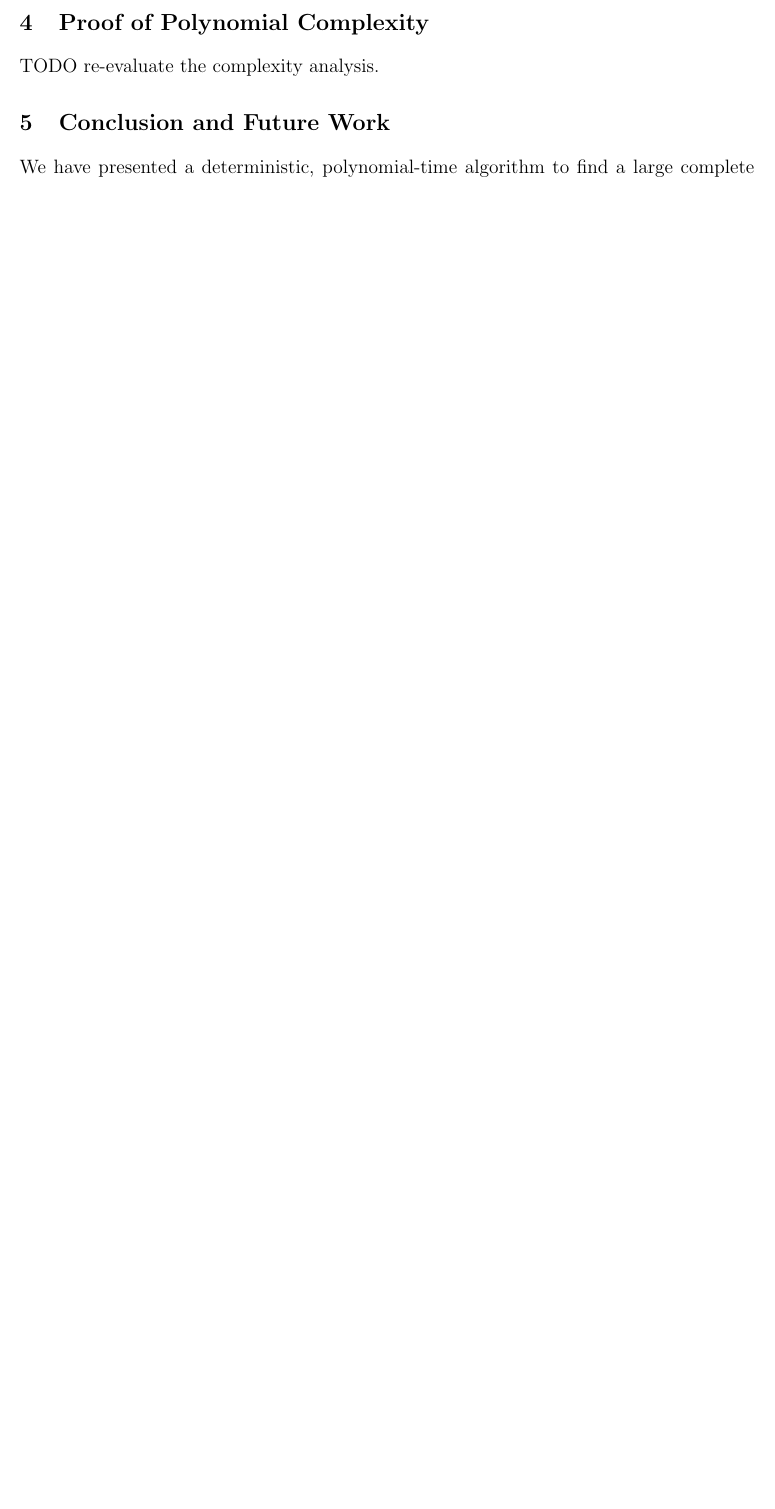
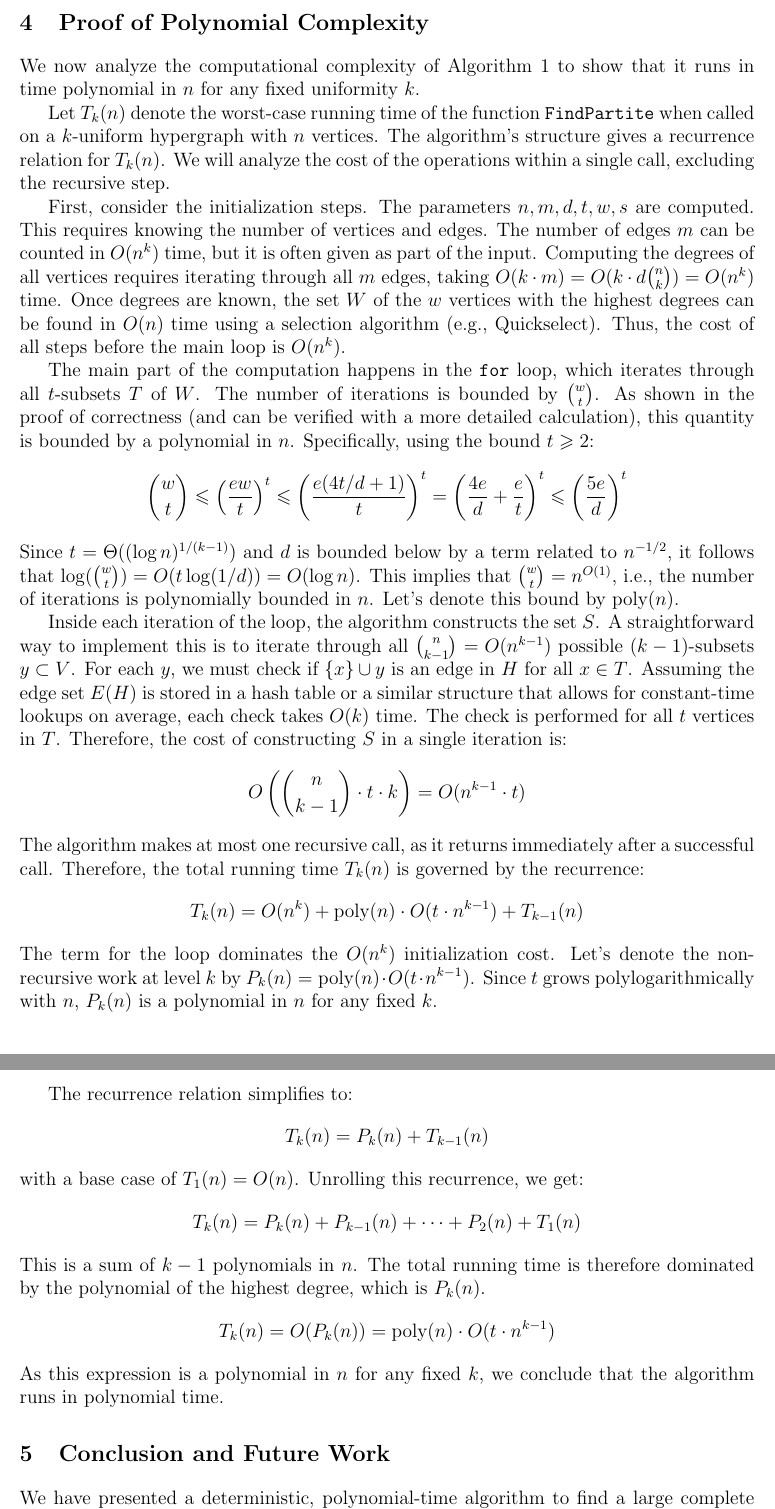
Before and after one commit to ferranEspuna/TFM, a LaTeX paper (src/journal_template.tex, which reads src/journal_source.tex): part of page 6 of 6 before the commit and two parts of pages 6 and 7 of 8 after it, the two joined at a grey line, cut so that both start at the same text, the shorter picture padded with empty space. Compiled offline with pdfLaTeX.

Commit message:
gemini stuff

```diff
--- a/src/journal_source.tex
+++ b/src/journal_source.tex
@@ -265,8 +265,68 @@ More precisely, we show the following.
     \end{proof}
 \end{theorem}
 
-\section{Proof of Polynomial Complexity}\label{sec:complexity}
-TODO re-evaluate the complexity analysis. % TODO
+\section{Proof of Polynomial Complexity}\label{sec:complexity} % TODO this is gemini generated, check it
+
+We now analyze the computational complexity of Algorithm~\ref{alg:kpartite} to show that it runs in time polynomial in $n$ for any fixed uniformity $k$.
+
+Let $T_k(n)$ denote the worst-case running time of the function \texttt{FindPartite} when called on a $k$-uniform hypergraph with $n$ vertices.
+The algorithm's structure gives a recurrence relation for $T_k(n)$.
+We will analyze the cost of the operations within a single call, excluding the recursive step.
+
+First, consider the initialization steps.
+The parameters $n, m, d, t, w, s$ are computed.
+This requires knowing the number of vertices and edges.
+The number of edges $m$ can be counted in $O(n^k)$ time, but it is often given as part of the input.
+Computing the degrees of all vertices requires iterating through all $m$ edges, taking $O(k \cdot m) = O(k \cdot d \binom{n}{k}) = O(n^k)$ time.
+Once degrees are known, the set $W$ of the $w$ vertices with the highest degrees can be found in $O(n)$ time using a selection algorithm (e.g., Quickselect).
+Thus, the cost of all steps before the main loop is $O(n^k)$.
+
+The main part of the computation happens in the \texttt{for} loop, which iterates through all $t$-subsets $T$ of $W$.
+The number of iterations is bounded by $\binom{w}{t}$.
+As shown in the proof of correctness (and can be verified with a more detailed calculation), this quantity is bounded by a polynomial in $n$.
+Specifically, using the bound $t \ge 2$:
+$$
+\binom{w}{t} \le \left(\frac{ew}{t}\right)^t \le \left(\frac{e(4t/d + 1)}{t}\right)^t = \left(\frac{4e}{d} + \frac{e}{t}\right)^t \le \left(\frac{5e}{d}\right)^t
+$$
+Since $t = \Theta((\log n)^{1/(k-1)})$ and $d$ is bounded below by a term related to $n^{-1/2}$, it follows that $\log(\binom{w}{t}) = O(t \log(1/d)) = O(\log n)$.
+This implies that $\binom{w}{t} = n^{O(1)}$, i.e., the number of iterations is polynomially bounded in $n$.
+Let's denote this bound by $\text{poly}(n)$.
+
+Inside each iteration of the loop, the algorithm constructs the set $S$.
+A straightforward way to implement this is to iterate through all $\binom{n}{k-1} = O(n^{k-1})$ possible $(k-1)$-subsets $y \subset V$.
+For each $y$, we must check if $\{x\} \cup y$ is an edge in $H$ for all $x \in T$.
+Assuming the edge set $E(H)$ is stored in a hash table or a similar structure that allows for constant-time lookups on average, each check takes $O(k)$ time. The check is performed for all $t$ vertices in $T$. Therefore, the cost of constructing $S$ in a single iteration is:
+$$
+O\left(\binom{n}{k-1} \cdot t \cdot k\right) = O(n^{k-1} \cdot t)
+$$
+The algorithm makes at most one recursive call, as it returns immediately after a successful call.
+Therefore, the total running time $T_k(n)$ is governed by the recurrence:
+$$
+T_k(n) = O(n^k) + \text{poly}(n) \cdot O(t \cdot n^{k-1}) + T_{k-1}(n)
+$$
+The term for the loop dominates the $O(n^k)$ initialization cost.
+Let's denote the non-recursive work at level $k$ by $P_k(n) = \text{poly}(n) \cdot O(t \cdot n^{k-1})$.
+Since $t$ grows polylogarithmically with $n$, $P_k(n)$ is a polynomial in $n$ for any fixed $k$.
+
+The recurrence relation simplifies to:
+$$
+T_k(n) = P_k(n) + T_{k-1}(n)
+$$
+with a base case of $T_1(n) = O(n)$.
+Unrolling this recurrence, we get:
+$$
+T_k(n) = P_k(n) + P_{k-1}(n) + \dots + P_2(n) + T_1(n)
+$$
+This is a sum of $k-1$ polynomials in $n$.
+The total running time is therefore dominated by the polynomial of the highest degree, which is $P_k(n)$.
+$$
+T_k(n) = O(P_k(n)) = \text{poly}(n) \cdot O(t \cdot n^{k-1})
+$$
+As this expression is a polynomial in $n$ for any fixed $k$, we conclude that the algorithm runs in polynomial time.
+
+
+
+
 
 \section{Conclusion and Future Work}\label{sec:conclusion-and-future-work}
 
```
Also changed, not shown: out/journal_mine.pdf.
